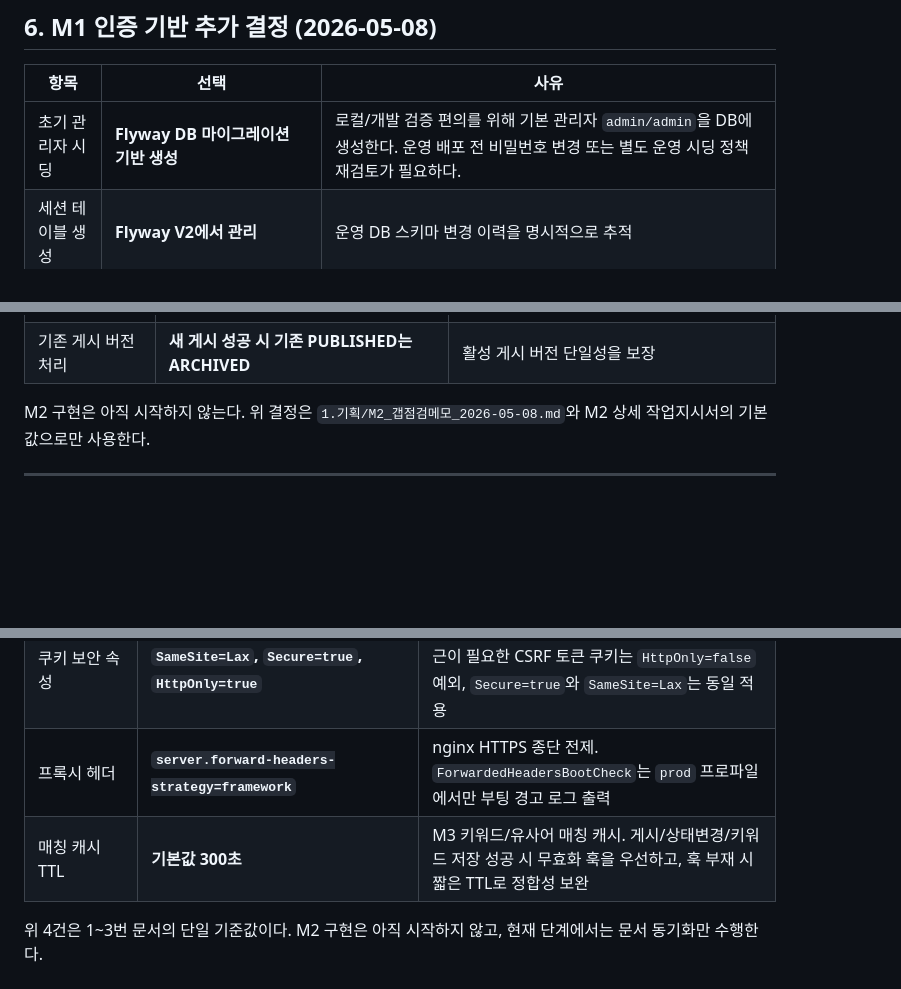
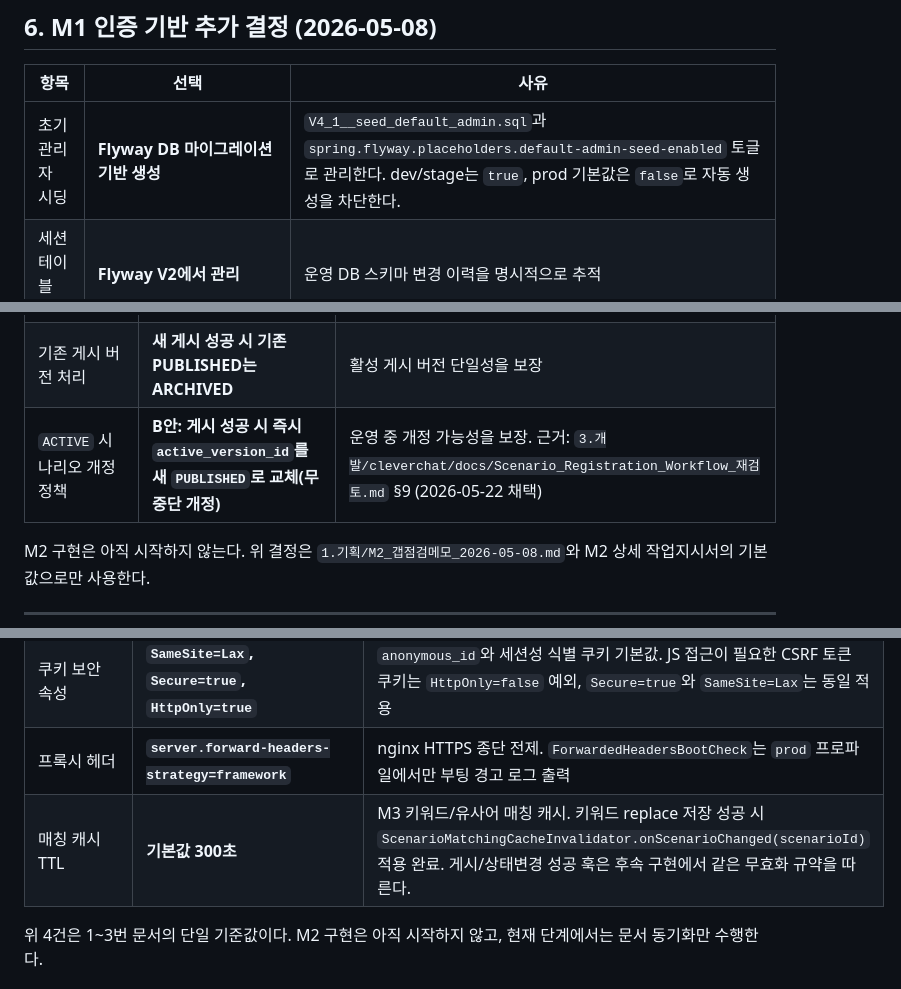
Before and after one commit to k2min1984/CleverChat, a Markdown page: 1.기획/결정사항.md, 3 parts joined by grey strips. Rendered like a GitHub page; blank space fills up the shorter version.

```diff
--- a/1.기획/결정사항.md
+++ b/1.기획/결정사항.md
@@ -108,7 +108,7 @@
 
 | 항목 | 선택 | 사유 |
 |------|------|------|
-| 초기 관리자 시딩 | **Flyway DB 마이그레이션 기반 생성** | 로컬/개발 검증 편의를 위해 기본 관리자 `admin/admin`을 DB에 생성한다. 운영 배포 전 비밀번호 변경 또는 별도 운영 시딩 정책 재검토가 필요하다. |
+| 초기 관리자 시딩 | **Flyway DB 마이그레이션 기반 생성** | `V4_1__seed_default_admin.sql`과 `spring.flyway.placeholders.default-admin-seed-enabled` 토글로 관리한다. dev/stage는 `true`, prod 기본값은 `false`로 자동 생성을 차단한다. |
 | 세션 테이블 생성 | **Flyway V2에서 관리** | 운영 DB 스키마 변경 이력을 명시적으로 추적 |
 | 로그인 실패 잠금 | **5회 실패 시 30분 잠금** | 공공 관리자 기능의 기본 방어선으로 적용하고 환경변수로 조정 가능 |
 | 로그인 화면 | **`templates/login.html`** | LoginController 폼 처리 + 인터셉터 인증 |
@@ -128,6 +128,7 @@
 | 키워드/유사어 저장 | **트랜잭션 replace 방식** | 일괄 저장 실패 시 이전 데이터 유지 |
 | 게시 버전 수정 | **직접 수정 금지, 복제 후 새 초안** | 게시 이력의 의미와 롤백 가능성 보존 |
 | 기존 게시 버전 처리 | **새 게시 성공 시 기존 PUBLISHED는 ARCHIVED** | 활성 게시 버전 단일성을 보장 |
+| `ACTIVE` 시나리오 개정 정책 | **B안: 게시 성공 시 즉시 `active_version_id`를 새 `PUBLISHED`로 교체(무중단 개정)** | 운영 중 개정 가능성을 보장. 근거: `3.개발/cleverchat/docs/Scenario_Registration_Workflow_재검토.md` §9 (2026-05-22 채택) |
 
 M2 구현은 아직 시작하지 않는다. 위 결정은 `1.기획/M2_갭점검메모_2026-05-08.md`와 M2 상세 작업지시서의 기본값으로만 사용한다.
 
@@ -157,7 +158,7 @@ M2 구현은 아직 시작하지 않는다. 위 결정은 `1.기획/M2_갭점검
 | OPERATOR 시드 | **운영 기본 계정은 비활성 상태로 생성하고 `must_change_password=true`로 시딩** | M2 인증 보완. `users.must_change_password BOOLEAN NOT NULL DEFAULT false`는 Flyway V3.1에서 분리 추가. 정식 사용자 관리 UI는 M6에서 확장 |
 | 쿠키 보안 속성 | **`SameSite=Lax`, `Secure=true`, `HttpOnly=true`** | `anonymous_id`와 세션성 식별 쿠키 기본값. JS 접근이 필요한 CSRF 토큰 쿠키는 `HttpOnly=false` 예외, `Secure=true`와 `SameSite=Lax`는 동일 적용 |
 | 프록시 헤더 | **`server.forward-headers-strategy=framework`** | nginx HTTPS 종단 전제. `ForwardedHeadersBootCheck`는 `prod` 프로파일에서만 부팅 경고 로그 출력 |
-| 매칭 캐시 TTL | **기본값 300초** | M3 키워드/유사어 매칭 캐시. 게시/상태변경/키워드 저장 성공 시 무효화 훅을 우선하고, 훅 부재 시 짧은 TTL로 정합성 보완 |
+| 매칭 캐시 TTL | **기본값 300초** | M3 키워드/유사어 매칭 캐시. 키워드 replace 저장 성공 시 `ScenarioMatchingCacheInvalidator.onScenarioChanged(scenarioId)` 적용 완료. 게시/상태변경 성공 훅은 후속 구현에서 같은 무효화 규약을 따른다. |
 
 위 4건은 1~3번 문서의 단일 기준값이다. M2 구현은 아직 시작하지 않고, 현재 단계에서는 문서 동기화만 수행한다.
 
```
Also changed, not shown: 1.기획/WBS.md (+9 -1 lines).
